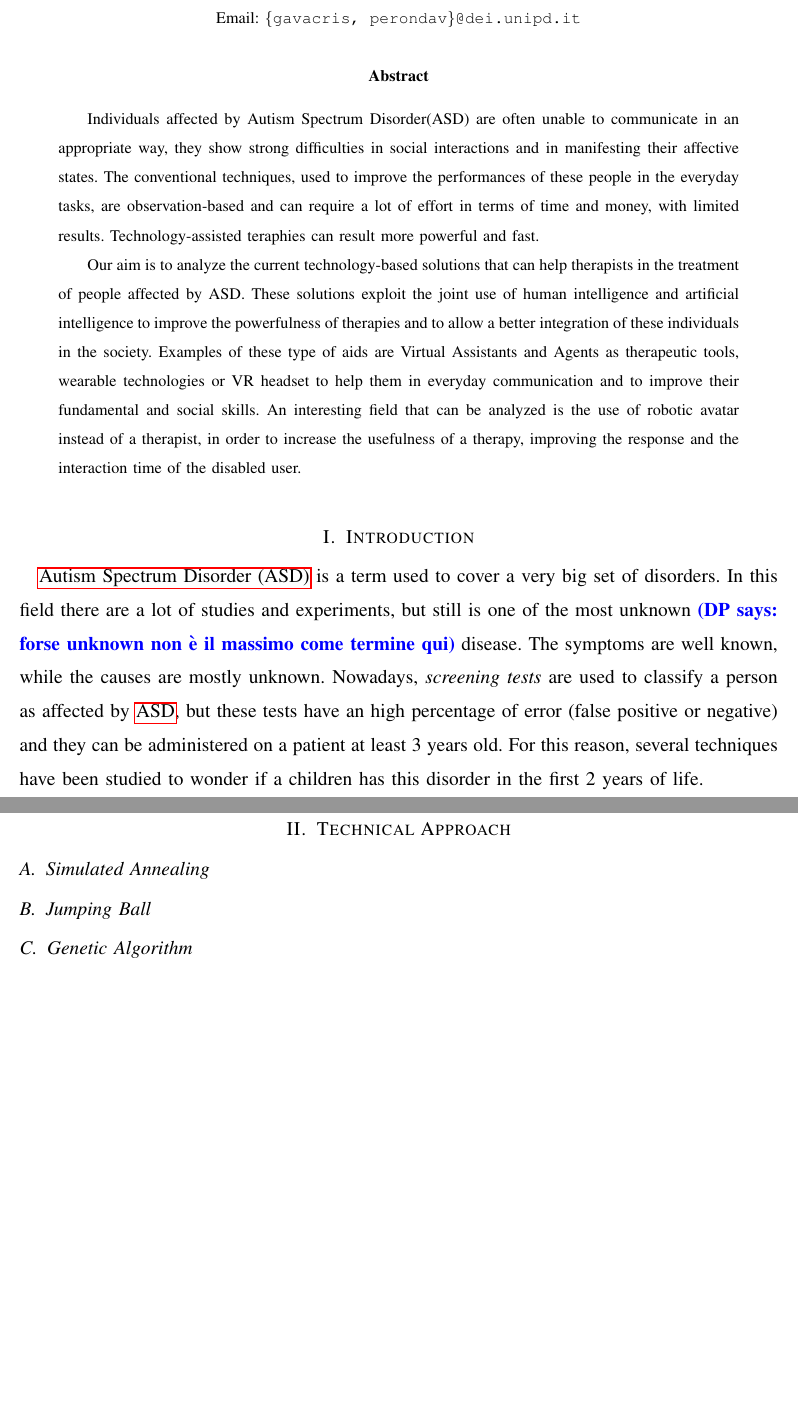
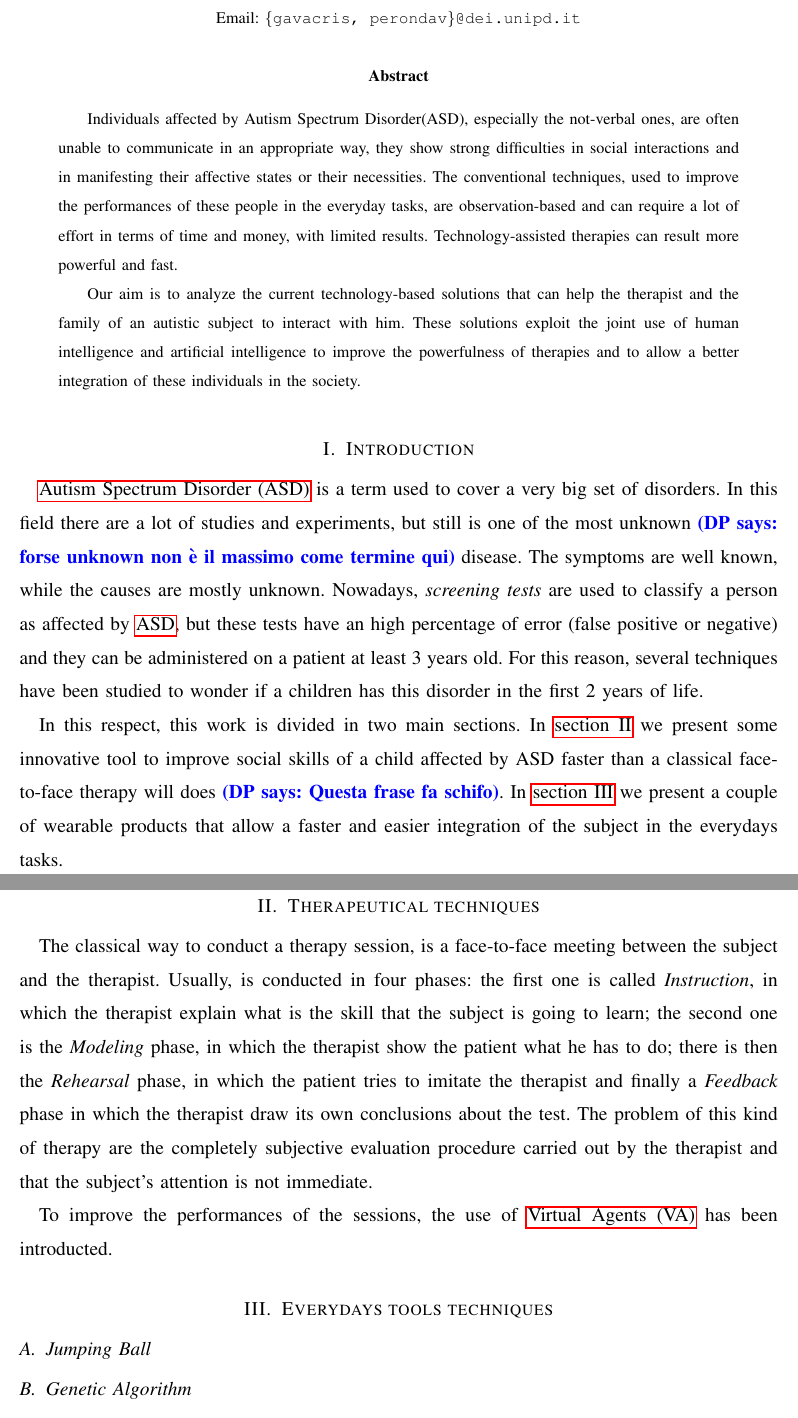
Before and after one commit to DavidePeron/AutismEngineering, a LaTeX paper (paper.tex): two parts of pages 1 and 2 of 2, joined at a grey line, cut so that both start at the same text, the shorter picture padded with empty space. Compiled offline with pdfLaTeX.

Commit message:
Started section 1

```diff
--- a/paper.tex
+++ b/paper.tex
@@ -138,6 +138,7 @@ Email: {\tt\{gavacris, perondav\}@dei.unipd.it}\\}}
 
 %% Glossary
 \newacronym{asd}{ASD}{Autism Spectrum Disorder}
+\newacronym{va}{VA}{Virtual Agents}
 
 \glsresetall
 \begin{document}
@@ -157,23 +158,17 @@ Email: {\tt\{gavacris, perondav\}@dei.unipd.it}\\}}
 \maketitle
 
 \begin{abstract}
-Individuals affected by Autism Spectrum Disorder(ASD) are often unable to communicate in an
+Individuals affected by Autism Spectrum Disorder(ASD), especially the not-verbal ones, are often unable to communicate in an
 appropriate way, they show strong difficulties in social interactions and in manifesting their affective
-states.
+states or their necessities.
 The conventional techniques, used to improve the performances of these people in the
 everyday tasks, are observation-based and can require a lot of effort in terms of time and money, with limited
 results.
-Technology-assisted teraphies can result more powerful and fast.
+Technology-assisted therapies can result more powerful and fast.
 
-Our aim is to analyze the current technology-based solutions that can help therapists in the treatment
-of people affected by ASD.
+Our aim is to analyze the current technology-based solutions that can help the therapist and the family of an autistic subject to interact with him.
 These solutions exploit the joint use of human intelligence and artificial intelligence to improve
 the powerfulness of therapies and to allow a better integration of these individuals in the society.
-Examples of these type of aids are Virtual Assistants and Agents as therapeutic tools,
-wearable technologies or VR headset to help them in everyday communication and to improve their
-fundamental and social skills.
-An interesting field that can be analyzed is the use of robotic avatar instead of a therapist, in order to increase
-the usefulness of a therapy, improving the response and the interaction time of the disabled user.
 \end{abstract}
 
 \glsresetall
@@ -181,12 +176,23 @@ the usefulness of a therapy, improving the response and the interaction time of
 
 % TODO Brief presentation of ASD (?)
 \gls{asd} is a term used to cover a very big set of disorders. In this field there are a lot of studies and experiments, but still is one of the most unknown \DP{forse unknown non è il massimo come termine qui} disease. The symptoms are well known, while the causes are mostly unknown. Nowadays, \textit{screening tests} are used to classify a person as affected by \gls{asd}, but these tests have an high percentage of error (false positive or negative) and they can be administered on a patient at least 3 years old. For this reason, several techniques have been studied to wonder if a children has this disorder in the first 2 years of life.
-% TODO Main technologies available until now
 
-\section{Technical Approach}
-\label{sec:tech_approach}
+In this respect, this work is divided in two main sections. In \autoref{sec:thera_tech} we present some innovative tool to improve social skills of a child affected by ASD faster than a classical face-to-face therapy will does \DP{Questa frase fa schifo}.
+In \autoref{sec:every_tech} we present a couple of wearable products that allow a faster and easier integration of the subject in the everydays tasks.
 
-\subsection{Simulated Annealing}
+\section{Therapeutical techniques}
+\label{sec:thera_tech}
+
+The classical way to conduct a therapy session, is a face-to-face meeting between the subject and the therapist.
+Usually, is conducted in four phases: the first one is called \textit{Instruction}, in which the therapist explain what is the skill that the subject is going to learn; the second one is the \textit{Modeling} phase, in which the therapist show the patient what he has to do; there is then the \textit{Rehearsal} phase, in which the patient tries to imitate the therapist and finally a \textit{Feedback} phase in which the therapist draw its own conclusions about the test.
+The problem of this kind of therapy are the completely subjective evaluation procedure carried out by the therapist and that the subject's attention is not immediate.
+
+%TODO Avatar-based techniques to improve the performances of the therapy
+%TODO Methods to detect the anxiety level
+To improve the performances of the sessions, the use of \gls{va} has been introducted.
+
+\section{Everydays tools techniques}
+\label{sec:every_tech}
 
 \subsection{Jumping Ball}
 \subsection{Genetic Algorithm}
```
Also changed, not shown: paper.pdf, 2 other files.
